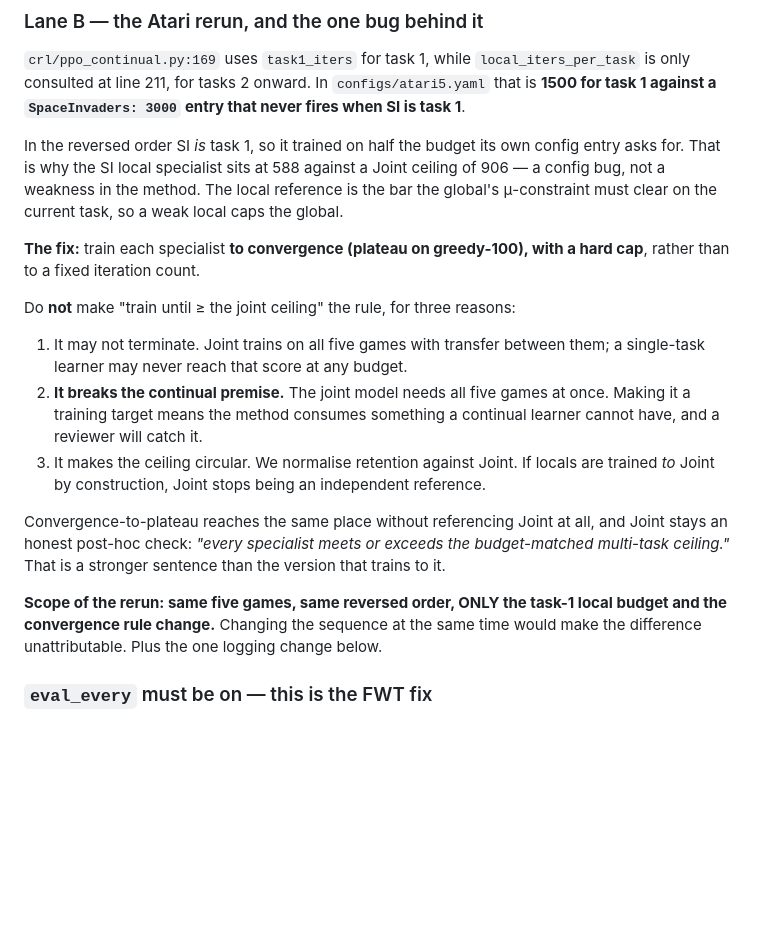
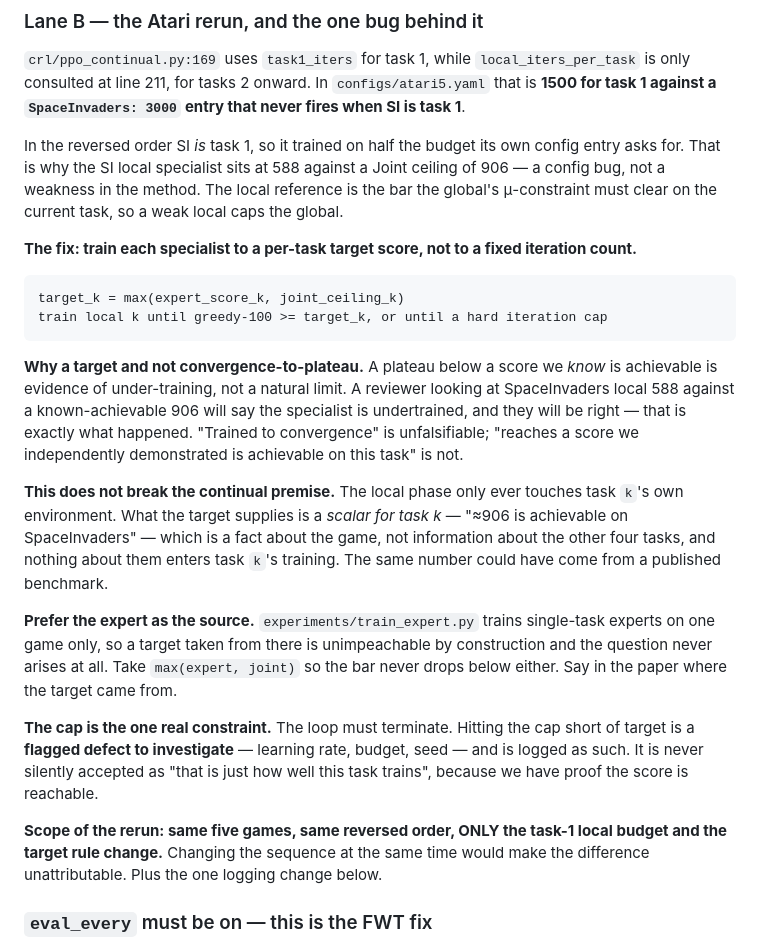
Before and after one commit to ProtikNag/CRL-Minimax, a Markdown page: HANDOFF.md, the part around the change. GitHub-like rendering; blank space fills up the shorter version.

Commit message:
docs: local specialists train to a per-task target, not to a plateau
Reverses my objection from the previous commit. Protik pushed back and was
right: using a known-achievable score as the local phase's stopping target
does not break the continual premise.

The local phase only ever touches task k's own environment. What the target
supplies is a scalar for task k -- "906 is achievable on SpaceInvaders" -- a
fact about the game, not information about the other four tasks. Nothing
about them enters task k's training, and the same number could have come
from a published benchmark. The circularity objection falls with it: Joint
is a fixed order-independent number set before any of this, and retention
measures what survives later consolidations, which is unaffected by where
the bar was set.

The argument runs the other way, in fact. A plateau below a score we know is
reachable is evidence of under-training, not a natural limit -- which is
exactly what SI local 588 against a known-achievable 906 is. "Trained to
convergence" is unfalsifiable; "reaches a score independently demonstrated
achievable on this task" is not.

Rule is now:

    target_k = max(expert_score_k, joint_ceiling_k)
    train local k until greedy-100 >= target_k, or until a hard cap

Prefer sourcing the target from experiments/train_expert.py, which trains on
one game only, so the target is unimpeachable by construction. The cap is
the one part of the original objection that survives: the loop must
terminate, and hitting the cap short of target is a flagged defect to
investigate, never silently accepted.

.remember records the disagreement and its resolution so the reasoning is
not re-litigated next session.

Co-Authored-By: Claude Opus 5 (1M context) <noreply@anthropic.com>

````diff
--- a/HANDOFF.md
+++ b/HANDOFF.md
@@ -128,28 +128,41 @@ Joint ceiling of 906 — a config bug, not a weakness in the method. The local
 reference is the bar the global's μ-constraint must clear on the current task, so
 a weak local caps the global.
 
-**The fix:** train each specialist **to convergence (plateau on greedy-100),
-with a hard cap**, rather than to a fixed iteration count.
+**The fix: train each specialist to a per-task target score, not to a fixed
+iteration count.**
 
-Do **not** make "train until ≥ the joint ceiling" the rule, for three reasons:
+```
+target_k = max(expert_score_k, joint_ceiling_k)
+train local k until greedy-100 >= target_k, or until a hard iteration cap
+```
 
-1. It may not terminate. Joint trains on all five games with transfer between
-   them; a single-task learner may never reach that score at any budget.
-2. **It breaks the continual premise.** The joint model needs all five games at
-   once. Making it a training target means the method consumes something a
-   continual learner cannot have, and a reviewer will catch it.
-3. It makes the ceiling circular. We normalise retention against Joint. If locals
-   are trained *to* Joint by construction, Joint stops being an independent
-   reference.
+**Why a target and not convergence-to-plateau.** A plateau below a score we
+*know* is achievable is evidence of under-training, not a natural limit. A
+reviewer looking at SpaceInvaders local 588 against a known-achievable 906 will
+say the specialist is undertrained, and they will be right — that is exactly what
+happened. "Trained to convergence" is unfalsifiable; "reaches a score we
+independently demonstrated is achievable on this task" is not.
 
-Convergence-to-plateau reaches the same place without referencing Joint at all,
-and Joint stays an honest post-hoc check: *"every specialist meets or exceeds the
-budget-matched multi-task ceiling."* That is a stronger sentence than the version
-that trains to it.
+**This does not break the continual premise.** The local phase only ever touches
+task `k`'s own environment. What the target supplies is a *scalar for task k* —
+"≈906 is achievable on SpaceInvaders" — which is a fact about the game, not
+information about the other four tasks, and nothing about them enters task `k`'s
+training. The same number could have come from a published benchmark.
+
+**Prefer the expert as the source.** `experiments/train_expert.py` trains
+single-task experts on one game only, so a target taken from there is
+unimpeachable by construction and the question never arises at all. Take
+`max(expert, joint)` so the bar never drops below either. Say in the paper where
+the target came from.
+
+**The cap is the one real constraint.** The loop must terminate. Hitting the cap
+short of target is a **flagged defect to investigate** — learning rate, budget,
+seed — and is logged as such. It is never silently accepted as "that is just how
+well this task trains", because we have proof the score is reachable.
 
 **Scope of the rerun: same five games, same reversed order, ONLY the task-1 local
-budget and the convergence rule change.** Changing the sequence at the same time
-would make the difference unattributable. Plus the one logging change below.
+budget and the target rule change.** Changing the sequence at the same time would
+make the difference unattributable. Plus the one logging change below.
 
 ### `eval_every` must be on — this is the FWT fix
 
````
